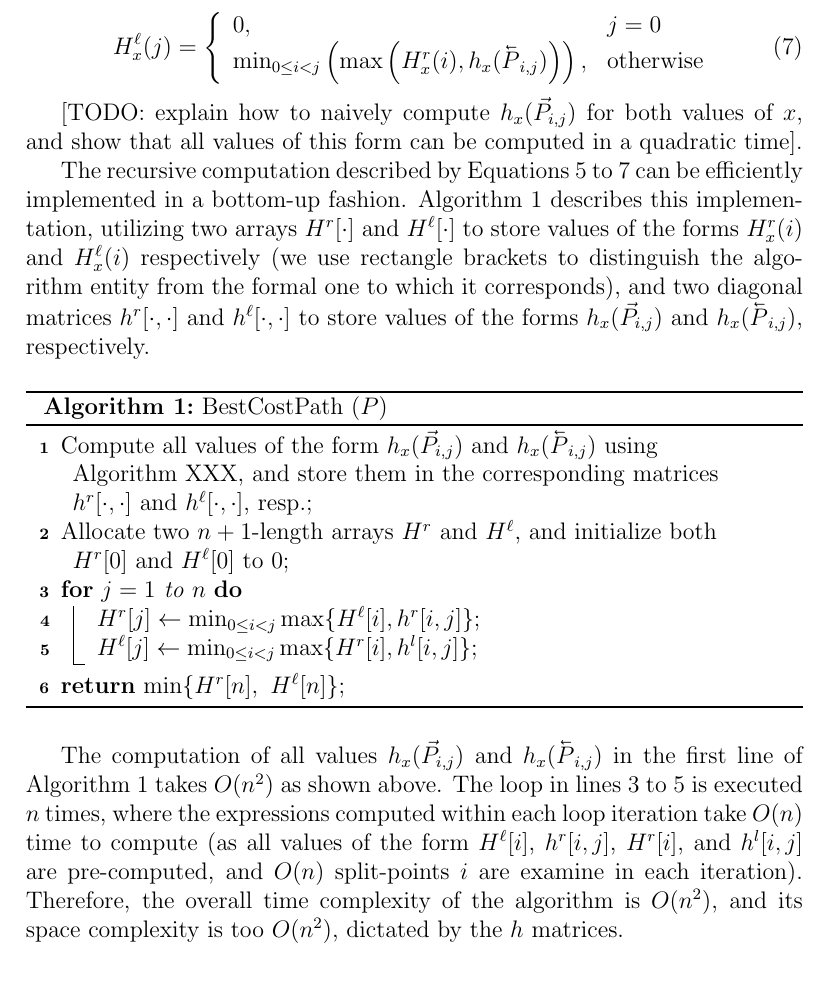
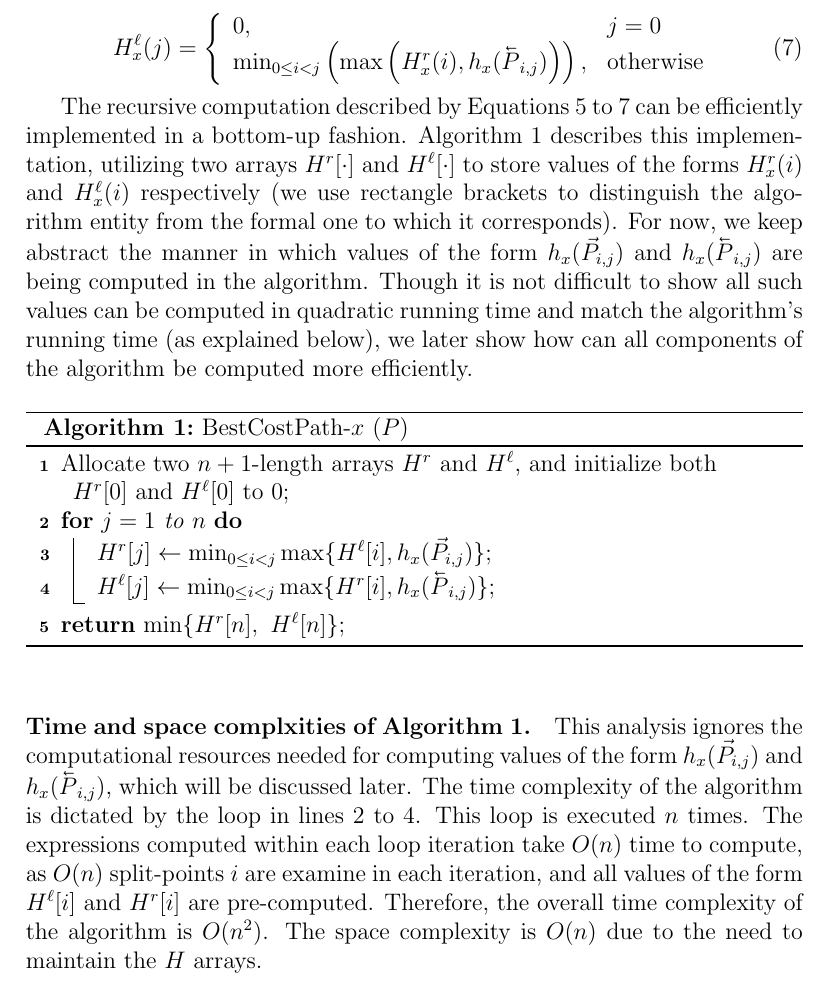
Before and after one commit to shay-zakov/graph_orientation, a LaTeX document (main.tex, which reads linear_graphs.tex): part of page 5 of 6, cut so that both start at the same text. Compiled offline with pdfLaTeX.

Commit message:
Minor changes around BestCostPath algorithm.

```diff
--- a/linear_graphs.tex
+++ b/linear_graphs.tex
@@ -50,24 +50,22 @@ H^\ell_x(j) = \left\{\begin{array}{ll}
 \end{array}\right.
 \end{equation}
 
-[TODO: explain how to naively compute $h_x(\vec{P}_{i, j})$ for both values of $x$, and show that all values of this form can be computed in a quadratic time].
-
-The recursive computation described by Equations~\ref{eq:Hx} to~\ref{eq:Hl} can be efficiently implemented in a bottom-up fashion. Algorithm~\ref{algo:H} describes this implementation, utilizing two arrays $H^r[\cdot]$ and $H^\ell[\cdot]$ to store values of the forms $H^r_x(i)$ and $H^\ell_x(i)$ respectively (we use rectangle brackets to distinguish the algorithm entity from the formal one to which it corresponds), and two diagonal matrices $h^r[\cdot, \cdot]$ and $h^\ell[\cdot, \cdot]$ to store values of the forms $h_x(\vec{P}_{i, j})$ and $h_x(\cev{P}_{i, j})$, respectively.
-
+The recursive computation described by Equations~\ref{eq:Hx} to~\ref{eq:Hl} can be efficiently implemented in a bottom-up fashion. Algorithm~\ref{algo:H} describes this implementation, utilizing two arrays $H^r[\cdot]$ and $H^\ell[\cdot]$ to store values of the forms $H^r_x(i)$ and $H^\ell_x(i)$ respectively (we use rectangle brackets to distinguish the algorithm entity from the formal one to which it corresponds). For now, we keep abstract the manner in which values of the form $h_x(\vec{P}_{i, j})$ and $h_x(\cev{P}_{i, j})$ are being computed in the algorithm. Though it is not difficult to show all such values can be computed in quadratic running time and match the algorithm's running time (as explained below), we later show how can all components of the algorithm be computed more efficiently.
 
 \begin{algorithm}
-	Compute all values of the form $h_x(\vec{P}_{i, j})$ and $h_x(\cev{P}_{i, j})$ using Algorithm~XXX, and store them in the corresponding matrices $h^r[\cdot, \cdot]$ and $h^\ell[\cdot, \cdot]$, resp.\;
 	Allocate two $n+1$-length arrays $H^r$ and $H^\ell$, and initialize both $H^r[0]$ and $H^{\ell}[0]$ to $0$\;
 	\For{$j=1$ to $n$}{
-		$H^{r}[j] \gets \min_{0\leq i <j} \max \{ H^{\ell}[i], h^r[i, j]\}$\;
-		$H^{\ell}[j] \gets \min_{0\leq i <j} \max \{ H^r[i], h^l[i, j]\}$\;
+		$H^{r}[j] \gets \min_{0\leq i <j} \max \{ H^{\ell}[i], h_x(\vec{P}_{i, j})\}$\;
+		$H^{\ell}[j] \gets \min_{0\leq i <j} \max \{ H^r[i], h_x(\cev{P}_{i, j})\}$\;
 	}
 	\Return{$\min \{H^{r}[n],\ H^{\ell}[n]\}$}\;
-	\caption{BestCostPath ($P$)}
+	\caption{BestCostPath-$x$ $(P)$}
 	\label{algo:H}
 \end{algorithm}
 
-The computation of all values $h_x(\vec{P}_{i, j})$ and $h_x(\cev{P}_{i, j})$ in the first line of Algorithm~\ref{algo:H} takes $O(n^2)$ as shown above. The loop in lines~3 to~5 is executed $n$ times, where the expressions computed within each loop iteration take $O(n)$ time to compute (as all values of the form $H^{\ell}[i]$, $h^r[i, j]$, $H^{r}[i]$, and $h^l[i, j]$ are pre-computed, and $O(n)$ split-points $i$ are examine in each iteration). Therefore, the overall time complexity of the algorithm is $O(n^2)$, and its space complexity is too $O(n^2)$, dictated by the $h$ matrices.
+\paragraph{Time and space complxities of Algorithm~\ref{algo:H}.}
+This analysis ignores the computational resources needed for computing values of the form $h_x(\vec{P}_{i, j})$ and $h_x(\cev{P}_{i, j})$, which will be discussed later.
+The time complexity of the algorithm is dictated by the loop in lines~2 to~4. This loop is executed $n$ times. The expressions computed within each loop iteration take $O(n)$ time to compute, as $O(n)$ split-points $i$ are examine in each iteration, and all values of the form $H^{\ell}[i]$ and $H^{r}[i]$ are pre-computed. Therefore, the overall time complexity of the algorithm is $O(n^2)$. The space complexity is $O(n)$ due to the need to maintain the $H$ arrays.
 
 
 ****************************************
```
